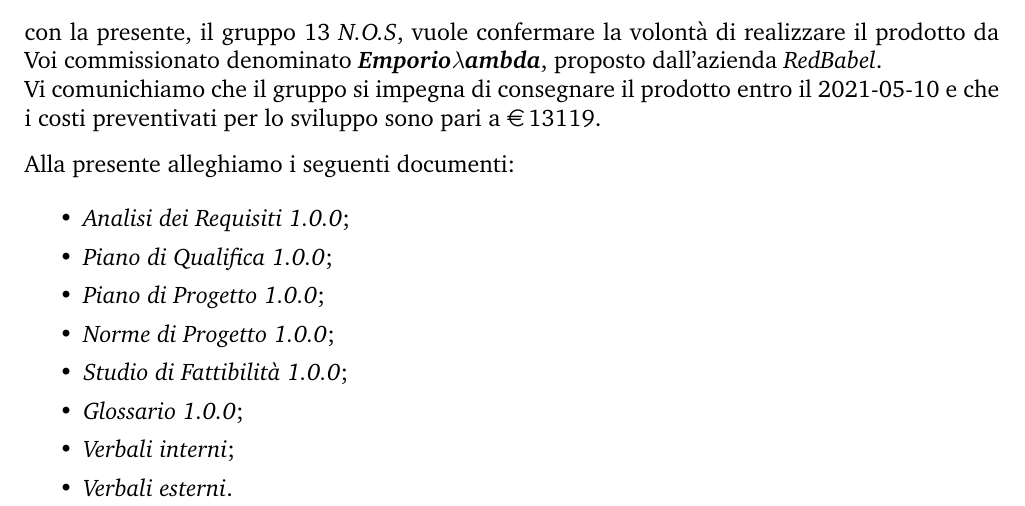
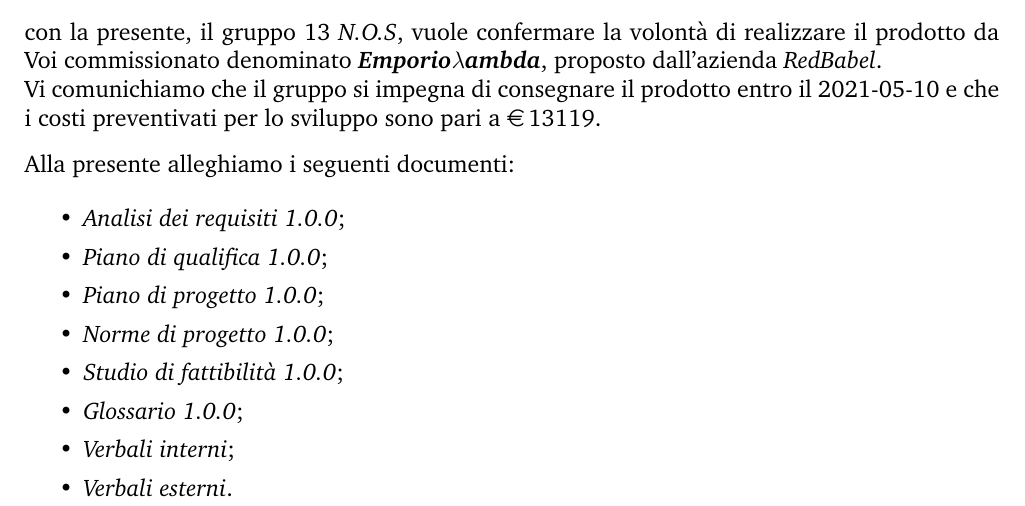
Before and after one commit to NotOnlyStudents/Documentazione, a LaTeX letter (DocumentiPubblici/Lettere/RR/LetteraRR.tex, which reads Utilita/Comandi.tex): part of page 1 of 2, cut so that both start at the same text. Compiled offline with pdfLaTeX.

Commit message:
Update Comandi.tex
Corrette alcune lettere maiuscole

```diff
--- a/Utilita/Comandi.tex
+++ b/Utilita/Comandi.tex
@@ -24,21 +24,21 @@
 
 % ruoli
 
-\newcommand{\Responsabile}{\textit{Responsabile di Progetto}}
-\newcommand{\Amministratore}{\textit{Amministratore di Progetto}}
+\newcommand{\Responsabile}{\textit{Responsabile di progetto}}
+\newcommand{\Amministratore}{\textit{Amministratore di progetto}}
 
 % documenti
 
-\newcommand{\SdF}{\textit{Studio di Fattibilità}}
-\newcommand{\SdFv}[1]{\textit{Studio di Fattibilità {#1}}}
-\newcommand{\PdQ}{\textit{Piano di Qualifica}}
-\newcommand{\PdQv}[1]{\textit{Piano di Qualifica {#1}}}
-\newcommand{\PdP}{\textit{Piano di Progetto}}
-\newcommand{\PdPv}[1]{\textit{Piano di Progetto {#1}}}
-\newcommand{\NdP}{\textit{Norme di Progetto}}
-\newcommand{\NdPv}[1]{\textit{Norme di Progetto {#1}}}
-\newcommand{\AdR}{\textit{Analisi dei Requisiti}}
-\newcommand{\AdRv}[1]{\textit{Analisi dei Requisiti {#1}}}
+\newcommand{\SdF}{\textit{Studio di fattibilità}}
+\newcommand{\SdFv}[1]{\textit{Studio di fattibilità {#1}}}
+\newcommand{\PdQ}{\textit{Piano di qualifica}}
+\newcommand{\PdQv}[1]{\textit{Piano di qualifica {#1}}}
+\newcommand{\PdP}{\textit{Piano di progetto}}
+\newcommand{\PdPv}[1]{\textit{Piano di progetto {#1}}}
+\newcommand{\NdP}{\textit{Norme di progetto}}
+\newcommand{\NdPv}[1]{\textit{Norme di progetto {#1}}}
+\newcommand{\AdR}{\textit{Analisi dei requisiti}}
+\newcommand{\AdRv}[1]{\textit{Analisi dei requisiti {#1}}}
 \newcommand{\Glossario}{\textit{Glossario}}
 \newcommand{\Glossariov}[1]{\textit{Glossario {#1}}}
 
```
